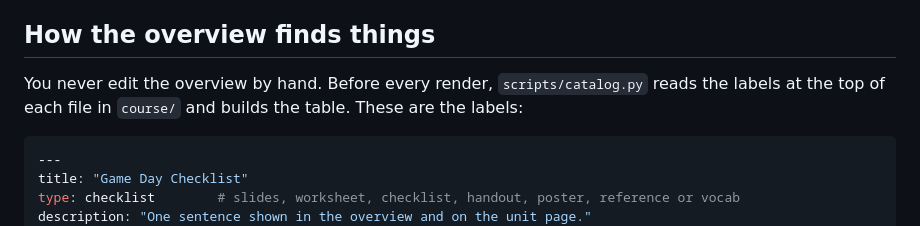
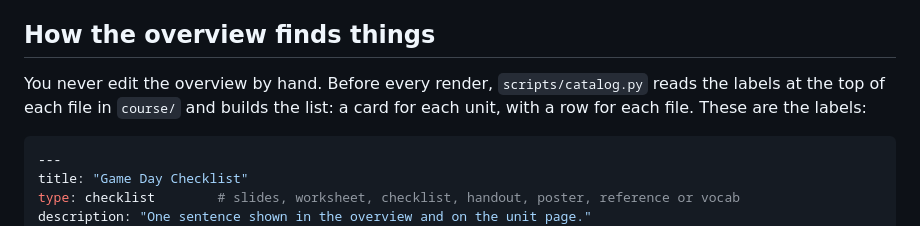
Before and after one commit to insufficientdoubt/chalkline-sample, a Markdown page: README.md, the part around the change. GitHub-like rendering.

Commit message:
README: the overview is cards now
Co-Authored-By: Claude Opus 5.5 <noreply@anthropic.com>
Claude-Session: https://claude.ai/code/session_012PmmSdVV9Cuc43qeza2eTH

````diff
--- a/README.md
+++ b/README.md
@@ -136,7 +136,7 @@ Only files whose `audience:` includes `parent` appear on the family site, plus t
 
 ## How the overview finds things
 
-You never edit the overview by hand. Before every render, `scripts/catalog.py` reads the labels at the top of each file in `course/` and builds the table. These are the labels:
+You never edit the overview by hand. Before every render, `scripts/catalog.py` reads the labels at the top of each file in `course/` and builds the list: a card for each unit, with a row for each file. These are the labels:
 
 ```yaml
 ---
````
Also changed, not shown: TOOL-CHANGES.md (+1 -1 lines).
